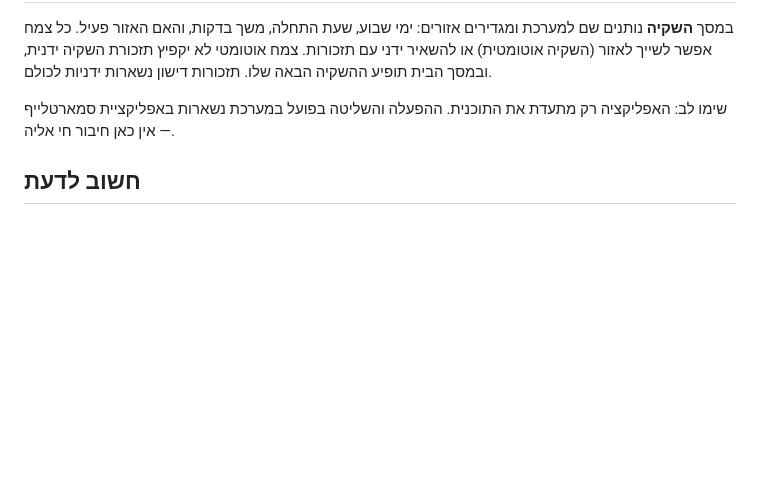
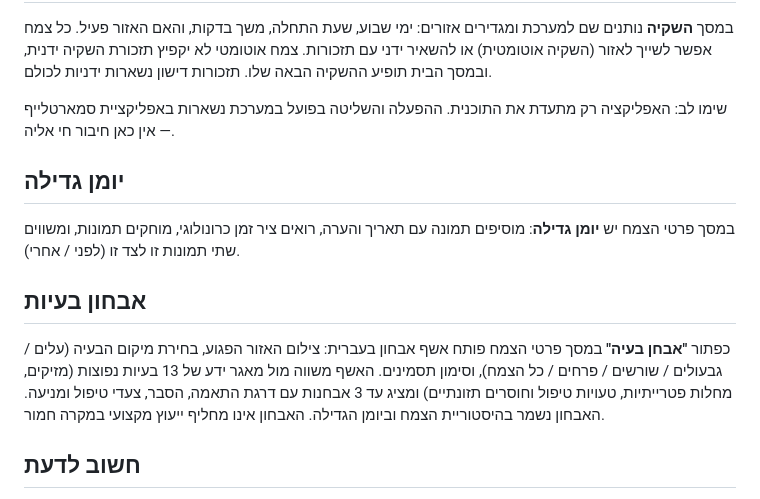
Before and after one commit to edengil/Plant-tracker, a Markdown page: README.md, the part around the change. Drawn GitHub-style; blank space fills up the shorter version.

Commit message:
plant-tracker: update README (journal + diagnosis)

```diff
--- a/README.md
+++ b/README.md
@@ -40,6 +40,14 @@
 
 שימו לב: האפליקציה רק מתעדת את התוכנית. ההפעלה והשליטה בפועל במערכת נשארות באפליקציית סמארטלייף — אין כאן חיבור חי אליה.
 
+## יומן גדילה
+
+במסך פרטי הצמח יש **יומן גדילה**: מוסיפים תמונה עם תאריך והערה, רואים ציר זמן כרונולוגי, מוחקים תמונות, ומשווים שתי תמונות זו לצד זו (לפני / אחרי).
+
+## אבחון בעיות
+
+כפתור **"אבחן בעיה"** במסך פרטי הצמח פותח אשף אבחון בעברית: צילום האזור הפגוע, בחירת מיקום הבעיה (עלים / גבעולים / שורשים / פרחים / כל הצמח), וסימון תסמינים. האשף משווה מול מאגר ידע של 13 בעיות נפוצות (מזיקים, מחלות פטרייתיות, טעויות טיפול וחוסרים תזונתיים) ומציג עד 3 אבחנות עם דרגת התאמה, הסבר, צעדי טיפול ומניעה. האבחון נשמר בהיסטוריית הצמח וביומן הגדילה. האבחון אינו מחליף ייעוץ מקצועי במקרה חמור.
+
 ## חשוב לדעת
 
 - הנתונים חיים בדפדפן של הטלפון. מחיקת נתוני הדפדפן, או מעבר לטלפון אחר, תתחיל מרשימה ריקה — לכן מומלץ לייצא גיבוי מדי פעם ממסך ההגדרות ← "גיבוי ושחזור", ולשמור את הקובץ במקום בטוח.
```
